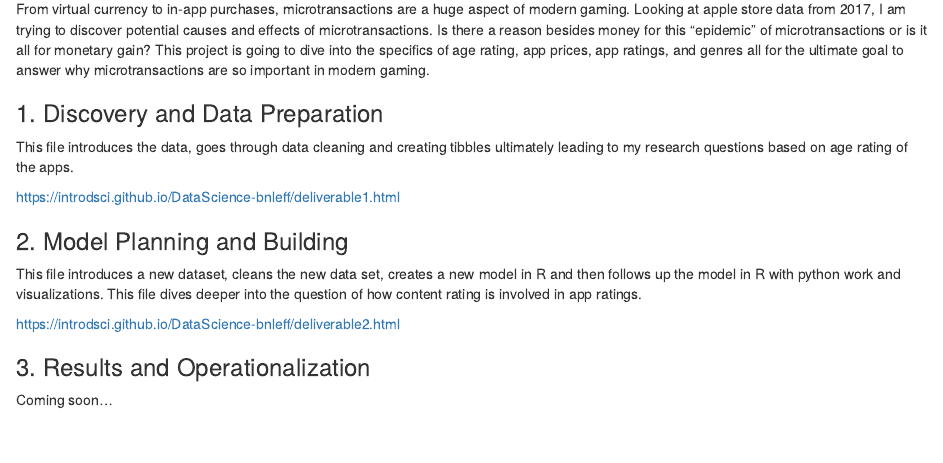
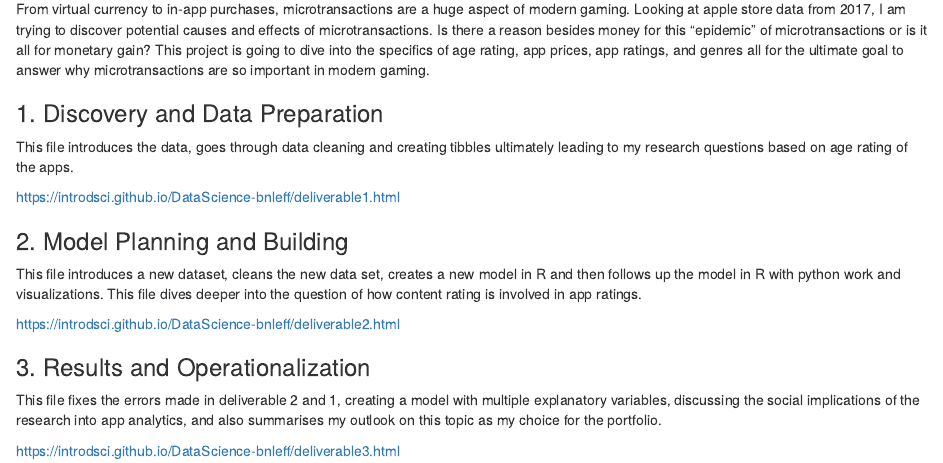
Before and after one commit to introdsci/DataScience-bnleff, an R Markdown document (index.Rmd): the page in a window 1100 px wide, from 170 px down. The pictures show the output file index.html that the author committed with the source, opened offline.

Commit message:
finishes the index file

```diff
--- a/index.Rmd
+++ b/index.Rmd
@@ -24,4 +24,6 @@ https://introdsci.github.io/DataScience-bnleff/deliverable2.html
 
 ### 3. Results and Operationalization
 
-Coming soon...
+This file fixes the errors made in deliverable 2 and 1, creating a model with multiple explanatory variables, discussing the social implications of the research into app analytics, and also summarises my outlook on this topic as my choice for the portfolio.
+
+https://introdsci.github.io/DataScience-bnleff/deliverable3.html
```
Also changed, not shown: index.html.
